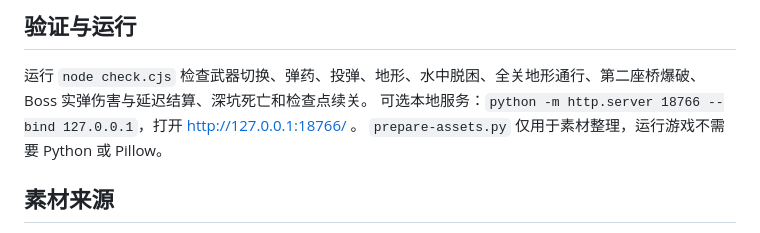
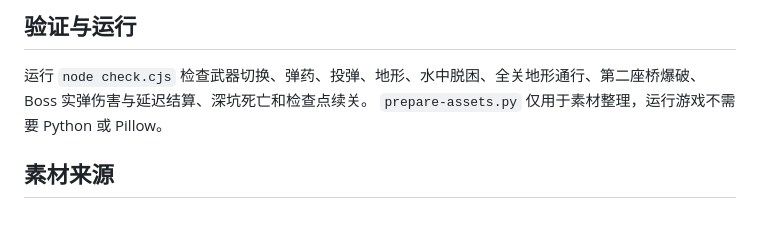
Before and after one commit to debiaofan28-hue/metal-slug-contra, a Markdown page: README.md, the part around the change. Rendered like a GitHub page.

```diff
--- a/README.md
+++ b/README.md
@@ -30,7 +30,6 @@ Marco Rossi 进入魂斗罗 NES 第一关，从丛林起点经过两座爆破桥
 ## 验证与运行
 
 运行 `node check.cjs` 检查武器切换、弹药、投弹、地形、水中脱困、全关地形通行、第二座桥爆破、Boss 实弹伤害与延迟结算、深坑死亡和检查点续关。
-可选本地服务：`python -m http.server 18766 --bind 127.0.0.1`，打开 http://127.0.0.1:18766/ 。
 `prepare-assets.py` 仅用于素材整理，运行游戏不需要 Python 或 Pillow。
 
 ## 素材来源
```
